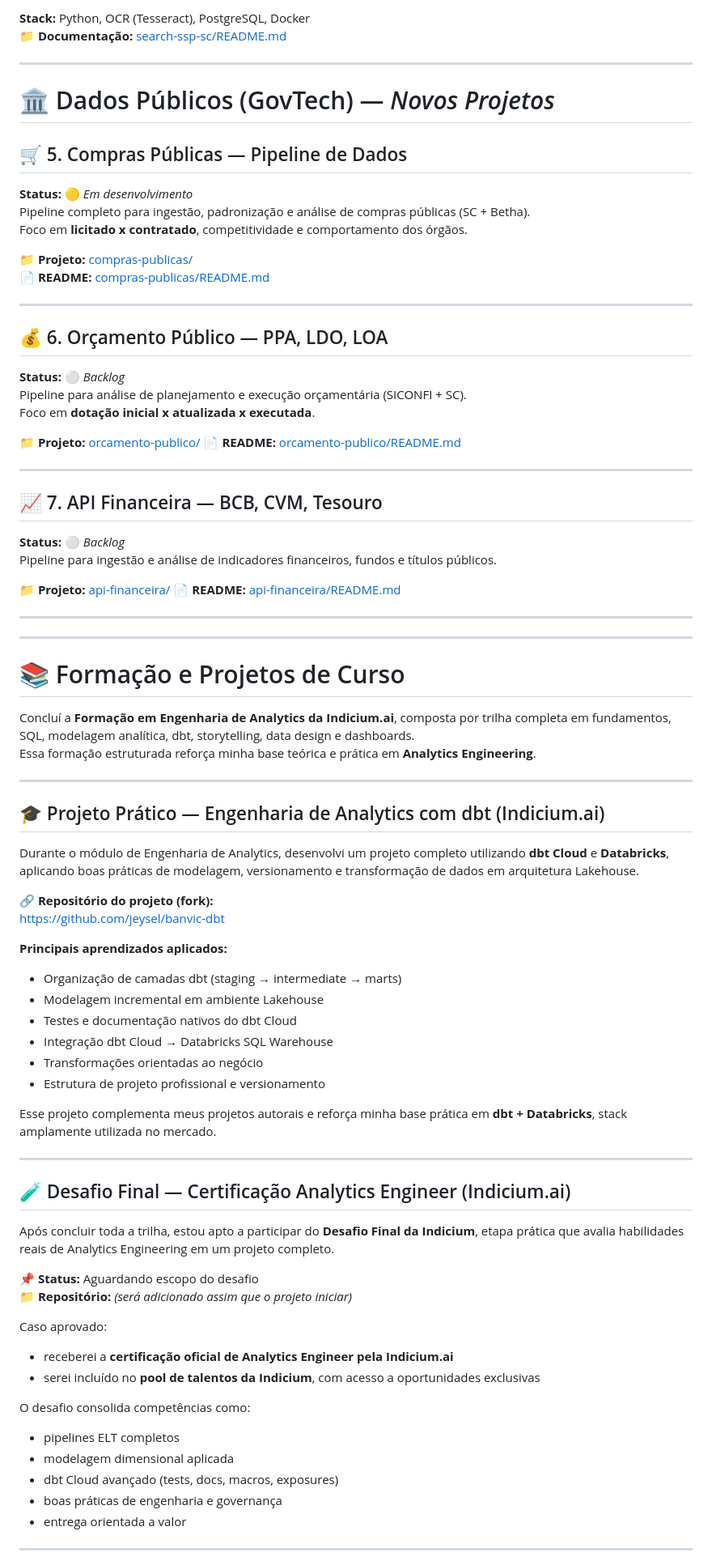
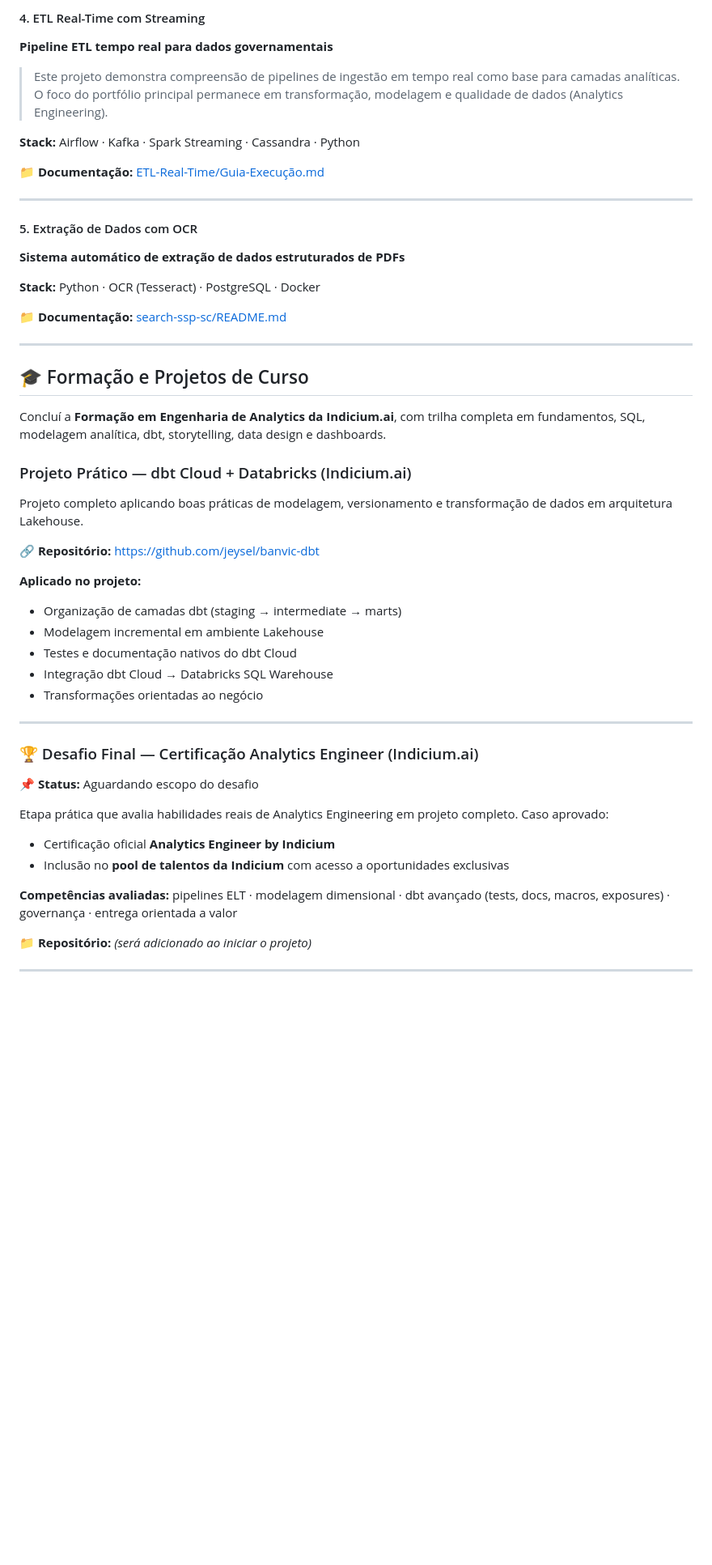
Before and after one commit to jeysel/Analytics-Engineer, a Markdown page: README.md, the part around one of its changes. Shown at 81% size. Rendered like a GitHub page; blank space fills up the shorter version.

Commit message:
Atualização organização do readme

```diff
--- a/README.md
+++ b/README.md
@@ -68,88 +93,56 @@ Essa combinação de experiência prévia + formação técnica me permite const
 
-**Stack:** Python, OCR (Tesseract), PostgreSQL, Docker
-📁 **Documentação:** [search-ssp-sc/README.md](search-ssp-sc/README.md)
+#### 4. ETL Real-Time com Streaming
+
+**Pipeline ETL tempo real para dados governamentais**
+
+> Este projeto demonstra compreensão de pipelines de ingestão em tempo real como base para camadas analíticas. O foco do portfólio principal permanece em transformação, modelagem e qualidade de dados (Analytics Engineering).
+
+**Stack:** Airflow · Kafka · Spark Streaming · Cassandra · Python
+
+📁 **Documentação:** [ETL-Real-Time/Guia-Execução.md](https://github.com/jeysel/Analytics-Engineer/blob/main/ETL-Real-Time/Guia-Execu%C3%A7%C3%A3o.md)
 
 ---
 
-# 🏛️ Dados Públicos (GovTech) — *Novos Projetos*
+#### 5. Extração de Dados com OCR
 
-## 🛒 5. Compras Públicas — Pipeline de Dados
-**Status:** 🟡 *Em desenvolvimento*
-Pipeline completo para ingestão, padronização e análise de compras públicas (SC + Betha).
-Foco em **licitado x contratado**, competitividade e comportamento dos órgãos.
+**Sistema automático de extração de dados estruturados de PDFs**
 
-📁 **Projeto:** [compras-publicas/](compras-publicas/)
-📄 **README:** [compras-publicas/README.md](compras-publicas/README.md)
+**Stack:** Python · OCR (Tesseract) · PostgreSQL · Docker
+
+📁 **Documentação:** [search-ssp-sc/README.md](https://github.com/jeysel/Analytics-Engineer/blob/main/search-ssp-sc/README.md)
 
 ---
 
-## 💰 6. Orçamento Público — PPA, LDO, LOA
-**Status:** ⚪ *Backlog*
-Pipeline para análise de planejamento e execução orçamentária (SICONFI + SC).
-Foco em **dotação inicial x atualizada x executada**.
+## 🎓 Formação e Projetos de Curso
 
-📁 **Projeto:** [orcamento-publico/](orcamento-publico/)
-📄 **README:** [orcamento-publico/README.md](orcamento-publico/README.md)
+Concluí a **Formação em Engenharia de Analytics da Indicium.ai**, com trilha completa em fundamentos, SQL, modelagem analítica, dbt, storytelling, data design e dashboards.
 
----
+### Projeto Prático — dbt Cloud + Databricks (Indicium.ai)
 
-## 📈 7. API Financeira — BCB, CVM, Tesouro
-**Status:** ⚪ *Backlog*
-Pipeline para ingestão e análise de indicadores financeiros, fundos e títulos públicos.
+Projeto completo aplicando boas práticas de modelagem, versionamento e transformação de dados em arquitetura Lakehouse.
 
-📁 **Projeto:** [api-financeira/](api-financeira/)
-📄 **README:** [api-financeira/README.md](api-financeira/README.md)
+🔗 **Repositório:** https://github.com/jeysel/banvic-dbt
 
----
-
----
-
-# 📚 Formação e Projetos de Curso
-
-Concluí a **Formação em Engenharia de Analytics da Indicium.ai**, composta por trilha completa em fundamentos, SQL, modelagem analítica, dbt, storytelling, data design e dashboards.
-Essa formação estruturada reforça minha base teórica e prática em **Analytics Engineering**.
-
----
-
-## 🎓 Projeto Prático — Engenharia de Analytics com dbt (Indicium.ai)
-
-Durante o módulo de Engenharia de Analytics, desenvolvi um projeto completo utilizando **dbt Cloud** e **Databricks**, aplicando boas práticas de modelagem, versionamento e transformação de dados em arquitetura Lakehouse.
-
-🔗 **Repositório do projeto (fork):**
-https://github.com/jeysel/banvic-dbt
-
-**Principais aprendizados aplicados:**
-
+**Aplicado no projeto:**
 - Organização de camadas dbt (staging → intermediate → marts)
 - Modelagem incremental em ambiente Lakehouse
 - Testes e documentação nativos do dbt Cloud
 - Integração dbt Cloud → Databricks SQL Warehouse
 - Transformações orientadas ao negócio
-- Estrutura de projeto profissional e versionamento
-
-Esse projeto complementa meus projetos autorais e reforça minha base prática em **dbt + Databricks**, stack amplamente utilizada no mercado.
 
 ---
 
-## 🧪 Desafio Final — Certificação Analytics Engineer (Indicium.ai)
-
-Após concluir toda a trilha, estou apto a participar do **Desafio Final da Indicium**, etapa prática que avalia habilidades reais de Analytics Engineering em um projeto completo.
+### 🏆 Desafio Final — Certificação Analytics Engineer (Indicium.ai)
 
 📌 **Status:** Aguardando escopo do desafio
-📁 **Repositório:** *(será adicionado assim que o projeto iniciar)*
 
-Caso aprovado:
+Etapa prática que avalia habilidades reais de Analytics Engineering em projeto completo. Caso aprovado:
+- Certificação oficial **Analytics Engineer by Indicium**
+- Inclusão no **pool de talentos da Indicium** com acesso a oportunidades exclusivas
 
-- receberei a **certificação oficial de Analytics Engineer pela Indicium.ai**
-- serei incluído no **pool de talentos da Indicium**, com acesso a oportunidades exclusivas
+**Competências avaliadas:** pipelines ELT · modelagem dimensional · dbt avançado (tests, docs, macros, exposures) · governança · entrega orientada a valor
 
-O desafio consolida competências como:
-
-- pipelines ELT completos
-- modelagem dimensional aplicada
-- dbt Cloud avançado (tests, docs, macros, exposures)
-- boas práticas de engenharia e governança
-- entrega orientada a valor
+📁 **Repositório:** *(será adicionado ao iniciar o projeto)*
 
 ---
 
```
Also changed, not shown: other parts of README.md (+74 -53 lines).
